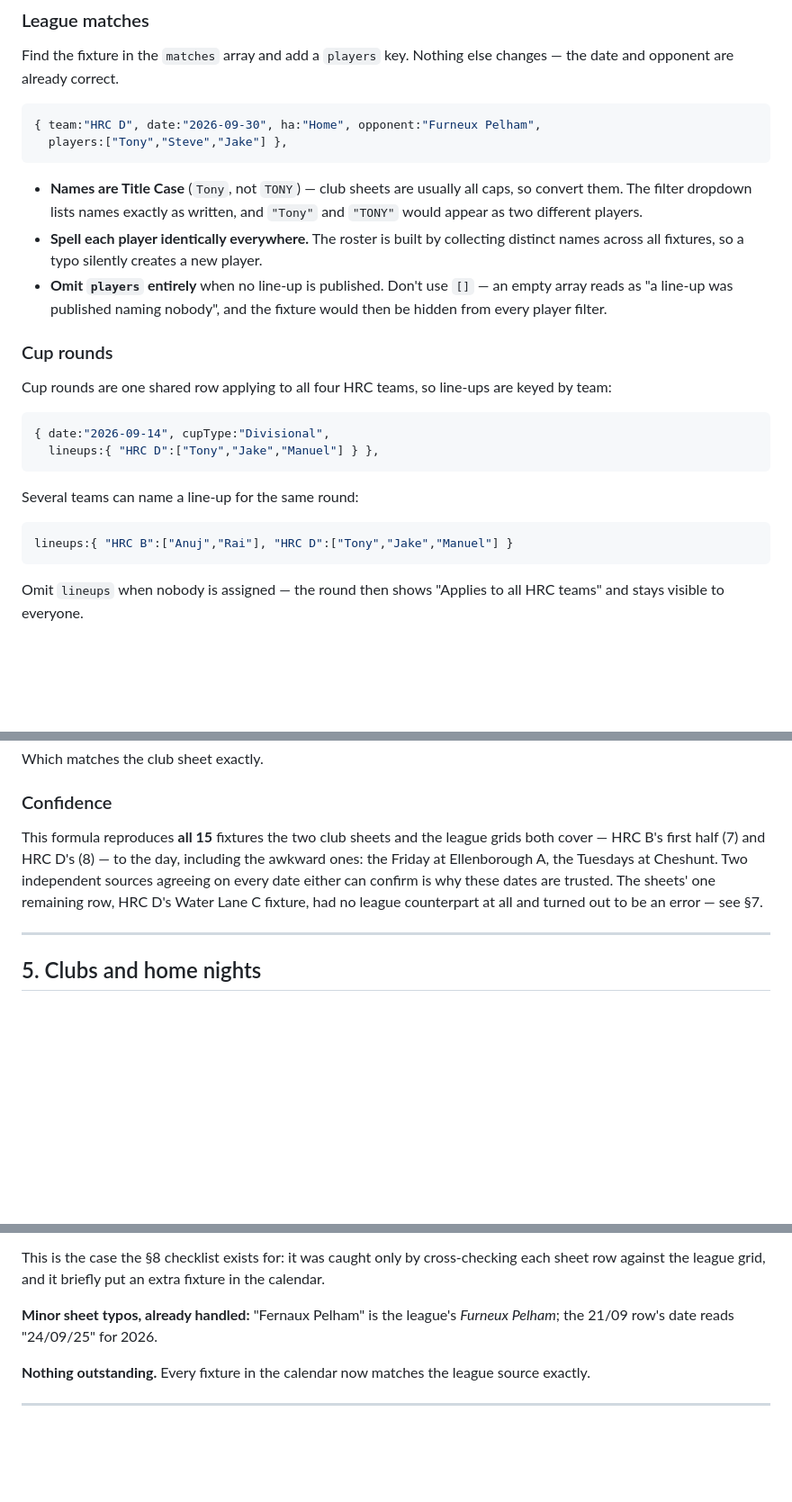
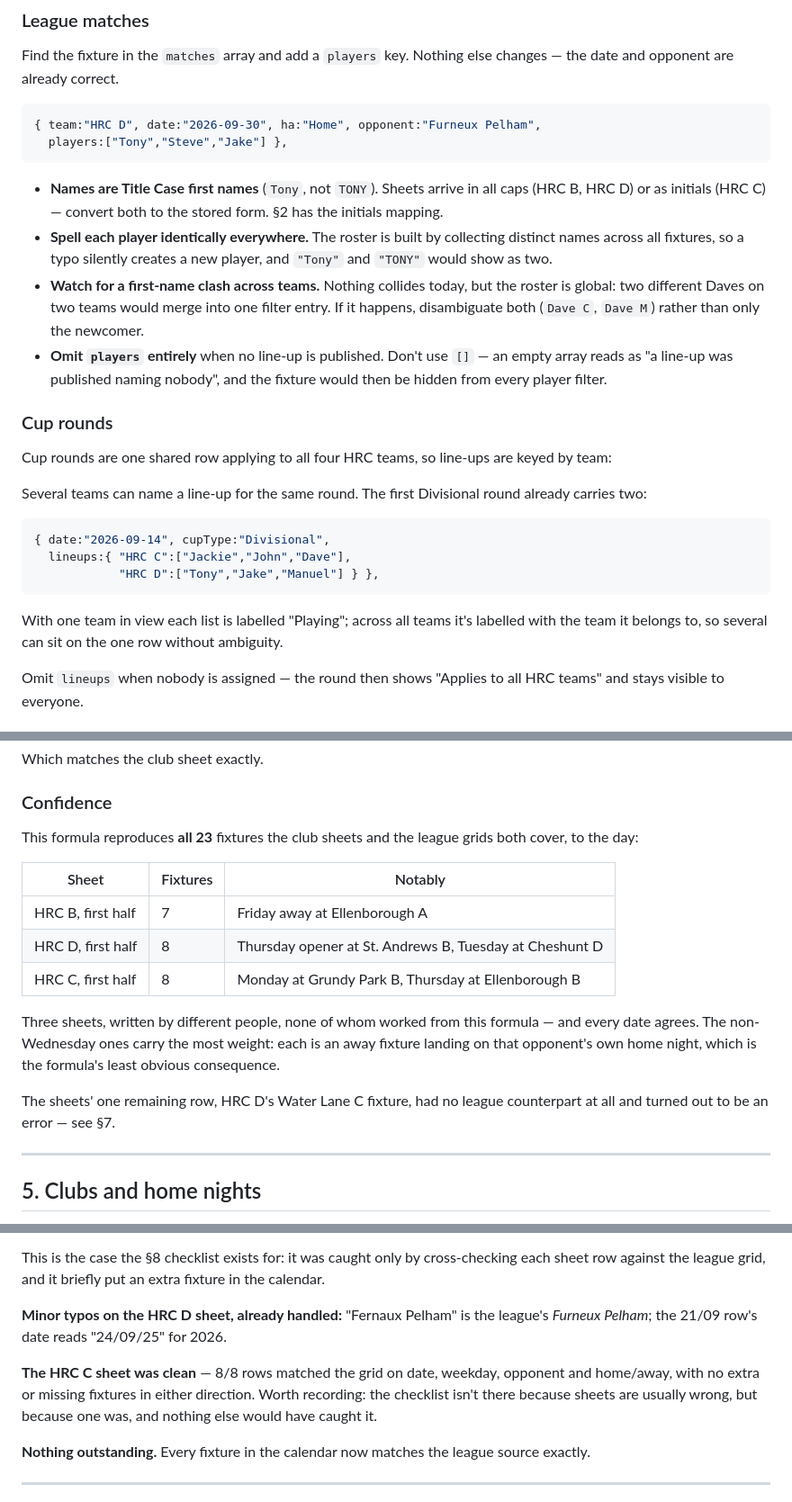
Before and after one commit to kipergil/hrc-league, a Markdown page: docs/league-reference.md, 3 parts joined by grey strips. Shown at 90% size. Rendered like a GitHub page; blank space fills up the shorter version.

Commit message:
Bring the reference doc up to date with HRC C
The roster and initials mapping landed with the line-ups, but several
other passages still described a two-sheet, one-team-per-cup-round world:

- The corroboration count was 15 across two sheets; HRC C's eight
  fixtures make it 23 across three, now shown per sheet with the
  non-Wednesday dates that carry the evidential weight.
- The multi-team cup example was hypothetical. The 14 Sep round now
  really does carry two line-ups, so the example is the live data.
- Name conventions covered all-caps sheets but not initials, and said
  nothing about first-name clashes across teams — a live risk now that
  the roster spans three teams.
- Records that the HRC C sheet was clean, so the checklist isn't read as
  implying sheets are usually wrong.

Also corrects a claim I introduced last commit: two cup rounds carry
line-ups, not one — 12 Oct has HRC D as well as 14 Sep having both.
Caught by checking the doc's assertions against the data rather than
re-reading it.

````diff
--- a/docs/league-reference.md
+++ b/docs/league-reference.md
@@ -25,11 +25,16 @@ changes — the date and opponent are already correct.
   players:["Tony","Steve","Jake"] },
 ```
 
-- **Names are Title Case** (`Tony`, not `TONY`) — club sheets are usually all
-  caps, so convert them. The filter dropdown lists names exactly as written, and
-  `"Tony"` and `"TONY"` would appear as two different players.
+- **Names are Title Case first names** (`Tony`, not `TONY`). Sheets arrive in
+  all caps (HRC B, HRC D) or as initials (HRC C) — convert both to the stored
+  form. §2 has the initials mapping.
 - **Spell each player identically everywhere.** The roster is built by collecting
-  distinct names across all fixtures, so a typo silently creates a new player.
+  distinct names across all fixtures, so a typo silently creates a new player,
+  and `"Tony"` and `"TONY"` would show as two.
+- **Watch for a first-name clash across teams.** Nothing collides today, but the
+  roster is global: two different Daves on two teams would merge into one filter
+  entry. If it happens, disambiguate both (`Dave C`, `Dave M`) rather than only
+  the newcomer.
 - **Omit `players` entirely** when no line-up is published. Don't use `[]` — an
   empty array reads as "a line-up was published naming nobody", and the fixture
   would then be hidden from every player filter.
@@ -39,16 +44,18 @@ changes — the date and opponent are already correct.
 Cup rounds are one shared row applying to all four HRC teams, so line-ups are
 keyed by team:
 
+Several teams can name a line-up for the same round. The first Divisional round
+already carries two:
+
 ```js
 { date:"2026-09-14", cupType:"Divisional",
-  lineups:{ "HRC D":["Tony","Jake","Manuel"] } },
+  lineups:{ "HRC C":["Jackie","John","Dave"],
+            "HRC D":["Tony","Jake","Manuel"] } },
 ```
 
-Several teams can name a line-up for the same round:
-
-```js
-lineups:{ "HRC B":["Anuj","Rai"], "HRC D":["Tony","Jake","Manuel"] }
-```
+With one team in view each list is labelled "Playing"; across all teams it's
+labelled with the team it belongs to, so several can sit on the one row without
+ambiguity.
 
 Omit `lineups` when nobody is assigned — the round then shows "Applies to all
 HRC teams" and stays visible to everyone.
@@ -158,13 +165,22 @@ Which matches the club sheet exactly.
 
 ### Confidence
 
-This formula reproduces **all 15** fixtures the two club sheets and the league
-grids both cover — HRC B's first half (7) and HRC D's (8) — to the day,
-including the awkward ones: the Friday at Ellenborough A, the Tuesdays at
-Cheshunt. Two independent sources agreeing on every date either can confirm is
-why these dates are trusted. The sheets' one remaining row, HRC D's Water Lane
-C fixture, had no league counterpart at all and turned out to be an error — see
-§7.
+This formula reproduces **all 23** fixtures the club sheets and the league grids
+both cover, to the day:
+
+| Sheet | Fixtures | Notably |
+|---|---|---|
+| HRC B, first half | 7 | Friday away at Ellenborough A |
+| HRC D, first half | 8 | Thursday opener at St. Andrews B, Tuesday at Cheshunt D |
+| HRC C, first half | 8 | Monday at Grundy Park B, Thursday at Ellenborough B |
+
+Three sheets, written by different people, none of whom worked from this
+formula — and every date agrees. The non-Wednesday ones carry the most weight:
+each is an away fixture landing on that opponent's own home night, which is the
+formula's least obvious consequence.
+
+The sheets' one remaining row, HRC D's Water Lane C fixture, had no league
+counterpart at all and turned out to be an error — see §7.
 
 ---
 
@@ -294,8 +310,13 @@ This is the case the §8 checklist exists for: it was caught only by
 cross-checking each sheet row against the league grid, and it briefly put an
 extra fixture in the calendar.
 
-**Minor sheet typos, already handled:** "Fernaux Pelham" is the league's
-*Furneux Pelham*; the 21/09 row's date reads "24/09/25" for 2026.
+**Minor typos on the HRC D sheet, already handled:** "Fernaux Pelham" is the
+league's *Furneux Pelham*; the 21/09 row's date reads "24/09/25" for 2026.
+
+**The HRC C sheet was clean** — 8/8 rows matched the grid on date, weekday,
+opponent and home/away, with no extra or missing fixtures in either direction.
+Worth recording: the checklist isn't there because sheets are usually wrong, but
+because one was, and nothing else would have caught it.
 
 **Nothing outstanding.** Every fixture in the calendar now matches the league
 source exactly.
````
Also changed, not shown: other parts of docs/league-reference.md (+2 -2 lines).
